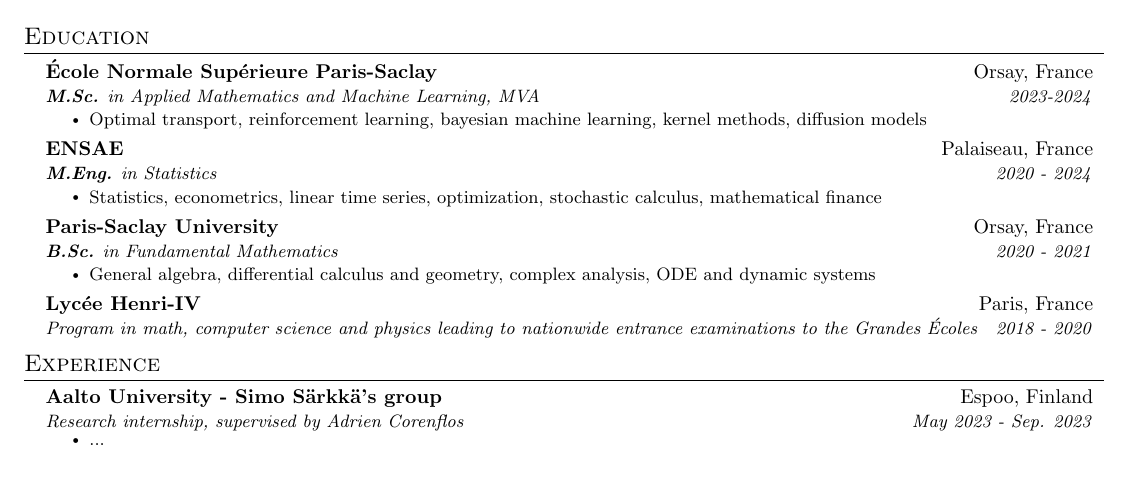
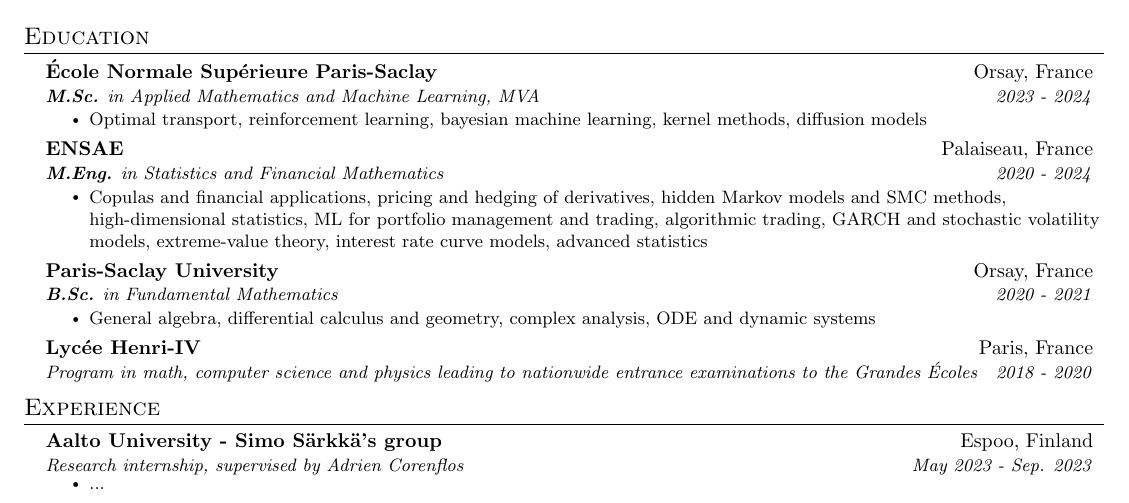
Before and after one commit to ylefay/curriculum-vitae, a LaTeX CV (CV.tex): part of the page, cut so that both start at the same text, the shorter picture padded with empty space. Compiled offline with pdfLaTeX.

Commit message:
cours_ensae

```diff
--- a/CV.tex
+++ b/CV.tex
@@ -118,15 +118,14 @@
 \section{Education}
 \resumeSubHeadingListStart
 \resumeSubheading
-{\'Ecole Normale Supérieure Paris-Saclay}{Orsay, France}{\textbf{M.Sc.} in Applied Mathematics and Machine Learning, MVA}{2023-2024}
+{\'Ecole Normale Supérieure Paris-Saclay}{Orsay, France}{\textbf{M.Sc.} in Applied Mathematics and Machine Learning, MVA}{2023 - 2024}
 \resumeItemListStart
 \resumeItem{Optimal transport, reinforcement learning, bayesian machine learning, kernel methods, diffusion models}
 \resumeItemListEnd
 \resumeSubheading
-{ENSAE}{Palaiseau, France}{\textbf{M.Eng.} in Statistics}{2020 - 2024}
+{ENSAE}{Palaiseau, France}{\textbf{M.Eng.} in Statistics and Financial Mathematics}{2020 - 2024}
 \resumeItemListStart
-%functional analysis
-\resumeItem{Statistics, econometrics, linear time series, optimization, stochastic calculus, mathematical finance}
+\resumeItem{Copulas and financial applications, pricing and hedging of derivatives, hidden Markov models and SMC methods, high-dimensional statistics, ML for portfolio management and trading, algorithmic trading, GARCH and stochastic volatility models, extreme-value theory, interest rate curve models, advanced statistics}
 \resumeItemListEnd
 \resumeSubheading
 {Paris-Saclay University}{Orsay, France}{\textbf{B.Sc.} in Fundamental Mathematics }
```
Also changed, not shown: CV.pdf.
